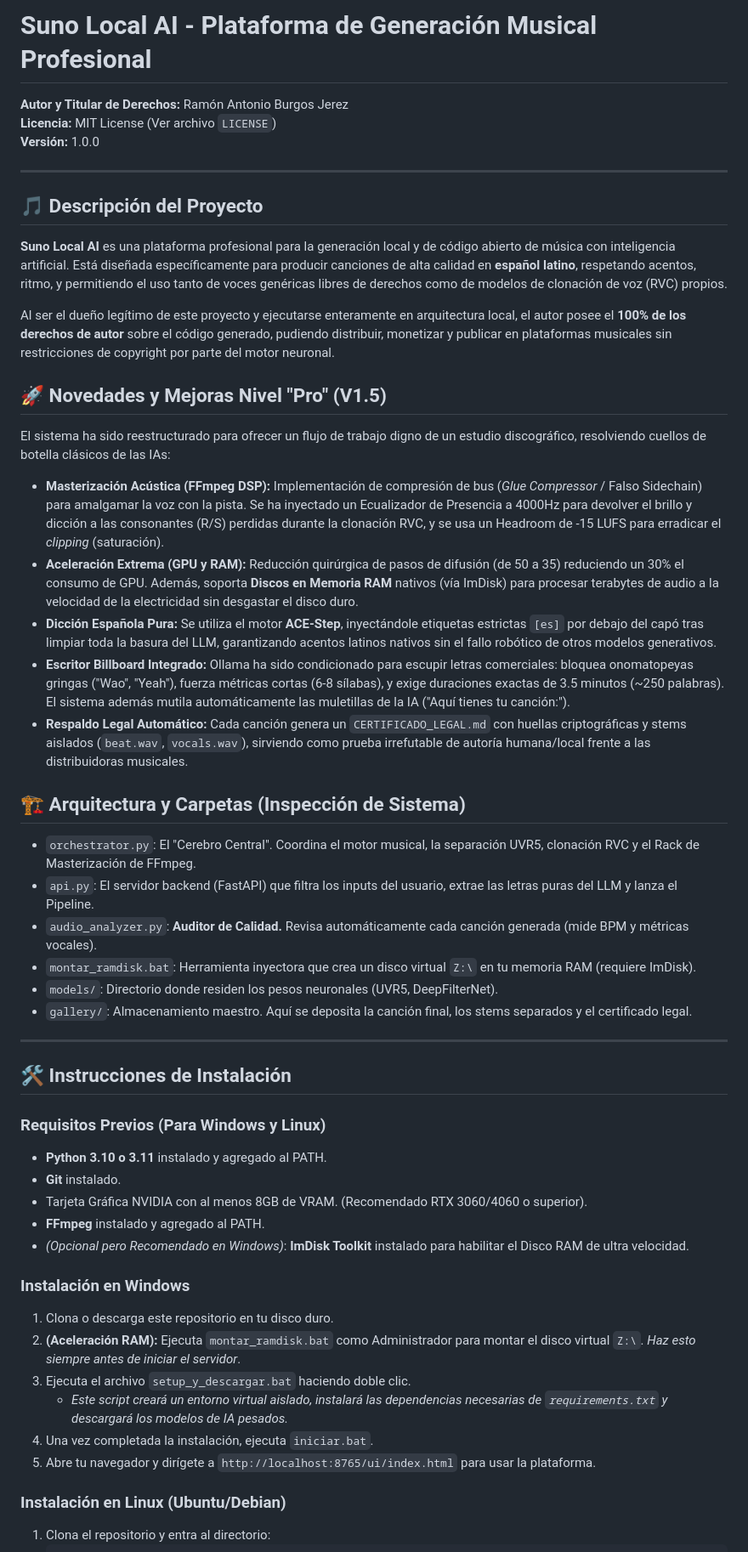
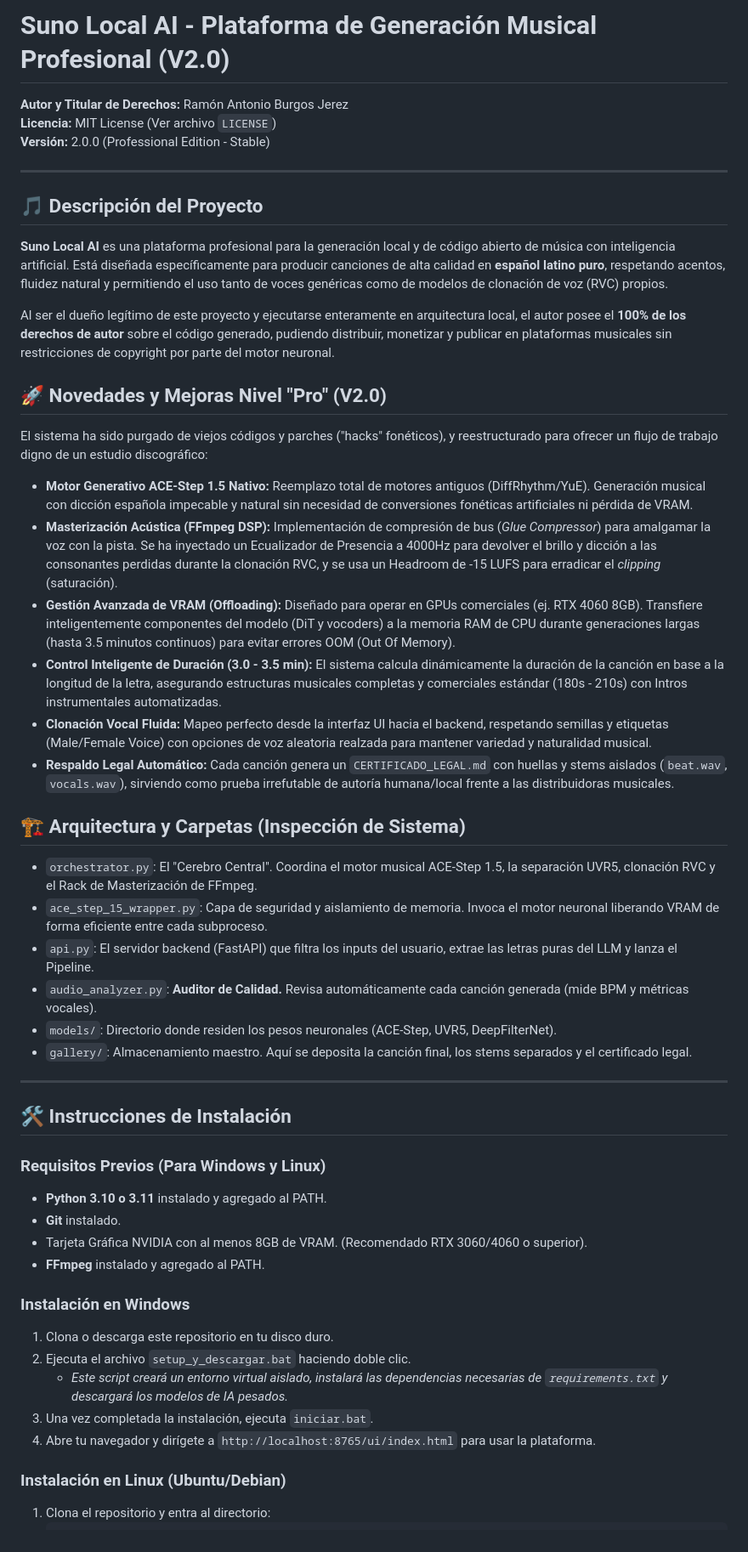
Before and after one commit to yemsy26/suno-local, a Markdown page: README.md, the part around one of its changes. Shown at 85% size. Drawn GitHub-style.

Commit message:
docs: update README to reflect Version 2.0.0 Professional Edition with ACE-Step 1.5

```diff
--- a/README.md
+++ b/README.md
@@ -1,34 +1,35 @@
-# Suno Local AI - Plataforma de Generación Musical Profesional
+# Suno Local AI - Plataforma de Generación Musical Profesional (V2.0)
 
 **Autor y Titular de Derechos:** Ramón Antonio Burgos Jerez
 **Licencia:** MIT License (Ver archivo `LICENSE`)
-**Versión:** 1.0.0
+**Versión:** 2.0.0 (Professional Edition - Stable)
 
 ---
 
 ## 🎵 Descripción del Proyecto
 
-**Suno Local AI** es una plataforma profesional para la generación local y de código abierto de música con inteligencia artificial. Está diseñada específicamente para producir canciones de alta calidad en **español latino**, respetando acentos, ritmo, y permitiendo el uso tanto de voces genéricas libres de derechos como de modelos de clonación de voz (RVC) propios.
+**Suno Local AI** es una plataforma profesional para la generación local y de código abierto de música con inteligencia artificial. Está diseñada específicamente para producir canciones de alta calidad en **español latino puro**, respetando acentos, fluidez natural y permitiendo el uso tanto de voces genéricas como de modelos de clonación de voz (RVC) propios.
 
 Al ser el dueño legítimo de este proyecto y ejecutarse enteramente en arquitectura local, el autor posee el **100% de los derechos de autor** sobre el código generado, pudiendo distribuir, monetizar y publicar en plataformas musicales sin restricciones de copyright por parte del motor neuronal.
 
-## 🚀 Novedades y Mejoras Nivel "Pro" (V1.5)
+## 🚀 Novedades y Mejoras Nivel "Pro" (V2.0)
 
-El sistema ha sido reestructurado para ofrecer un flujo de trabajo digno de un estudio discográfico, resolviendo cuellos de botella clásicos de las IAs:
+El sistema ha sido purgado de viejos códigos y parches ("hacks" fonéticos), y reestructurado para ofrecer un flujo de trabajo digno de un estudio discográfico:
 
-- **Masterización Acústica (FFmpeg DSP):** Implementación de compresión de bus (*Glue Compressor* / Falso Sidechain) para amalgamar la voz con la pista. Se ha inyectado un Ecualizador de Presencia a 4000Hz para devolver el brillo y dicción a las consonantes (R/S) perdidas durante la clonación RVC, y se usa un Headroom de -15 LUFS para erradicar el *clipping* (saturación).
-- **Aceleración Extrema (GPU y RAM):** Reducción quirúrgica de pasos de difusión (de 50 a 35) reduciendo un 30% el consumo de GPU. Además, soporta **Discos en Memoria RAM** nativos (vía ImDisk) para procesar terabytes de audio a la velocidad de la electricidad sin desgastar el disco duro.
-- **Dicción Española Pura:** Se utiliza el motor **ACE-Step**, inyectándole etiquetas estrictas `[es]` por debajo del capó tras limpiar toda la basura del LLM, garantizando acentos latinos nativos sin el fallo robótico de otros modelos generativos.
-- **Escritor Billboard Integrado:** Ollama ha sido condicionado para escupir letras comerciales: bloquea onomatopeyas gringas ("Wao", "Yeah"), fuerza métricas cortas (6-8 sílabas), y exige duraciones exactas de 3.5 minutos (~250 palabras). El sistema además mutila automáticamente las muletillas de la IA ("Aquí tienes tu canción:").
-- **Respaldo Legal Automático:** Cada canción genera un `CERTIFICADO_LEGAL.md` con huellas criptográficas y stems aislados (`beat.wav`, `vocals.wav`), sirviendo como prueba irrefutable de autoría humana/local frente a las distribuidoras musicales.
+- **Motor Generativo ACE-Step 1.5 Nativo:** Reemplazo total de motores antiguos (DiffRhythm/YuE). Generación musical con dicción española impecable y natural sin necesidad de conversiones fonéticas artificiales ni pérdida de VRAM.
+- **Masterización Acústica (FFmpeg DSP):** Implementación de compresión de bus (*Glue Compressor*) para amalgamar la voz con la pista. Se ha inyectado un Ecualizador de Presencia a 4000Hz para devolver el brillo y dicción a las consonantes perdidas durante la clonación RVC, y se usa un Headroom de -15 LUFS para erradicar el *clipping* (saturación).
+- **Gestión Avanzada de VRAM (Offloading):** Diseñado para operar en GPUs comerciales (ej. RTX 4060 8GB). Transfiere inteligentemente componentes del modelo (DiT y vocoders) a la memoria RAM de CPU durante generaciones largas (hasta 3.5 minutos continuos) para evitar errores OOM (Out Of Memory).
+- **Control Inteligente de Duración (3.0 - 3.5 min):** El sistema calcula dinámicamente la duración de la canción en base a la longitud de la letra, asegurando estructuras musicales completas y comerciales estándar (180s - 210s) con Intros instrumentales automatizadas.
+- **Clonación Vocal Fluida:** Mapeo perfecto desde la interfaz UI hacia el backend, respetando semillas y etiquetas (Male/Female Voice) con opciones de voz aleatoria realzada para mantener variedad y naturalidad musical.
+- **Respaldo Legal Automático:** Cada canción genera un `CERTIFICADO_LEGAL.md` con huellas y stems aislados (`beat.wav`, `vocals.wav`), sirviendo como prueba irrefutable de autoría humana/local frente a las distribuidoras musicales.
 
 ## 🏗️ Arquitectura y Carpetas (Inspección de Sistema)
 
-- `orchestrator.py`: El "Cerebro Central". Coordina el motor musical, la separación UVR5, clonación RVC y el Rack de Masterización de FFmpeg.
+- `orchestrator.py`: El "Cerebro Central". Coordina el motor musical ACE-Step 1.5, la separación UVR5, clonación RVC y el Rack de Masterización de FFmpeg.
+- `ace_step_15_wrapper.py`: Capa de seguridad y aislamiento de memoria. Invoca el motor neuronal liberando VRAM de forma eficiente entre cada subproceso.
 - `api.py`: El servidor backend (FastAPI) que filtra los inputs del usuario, extrae las letras puras del LLM y lanza el Pipeline.
 - `audio_analyzer.py`: **Auditor de Calidad.** Revisa automáticamente cada canción generada (mide BPM y métricas vocales).
-- `montar_ramdisk.bat`: Herramienta inyectora que crea un disco virtual `Z:\` en tu memoria RAM (requiere ImDisk).
-- `models/`: Directorio donde residen los pesos neuronales (UVR5, DeepFilterNet).
+- `models/`: Directorio donde residen los pesos neuronales (ACE-Step, UVR5, DeepFilterNet).
 - `gallery/`: Almacenamiento maestro. Aquí se deposita la canción final, los stems separados y el certificado legal.
 
 ---
@@ -40,15 +41,13 @@ El sistema ha sido reestructurado para ofrecer un flujo de trabajo digno de un e
 - **Git** instalado.
 - Tarjeta Gráfica NVIDIA con al menos 8GB de VRAM. (Recomendado RTX 3060/4060 o superior).
 - **FFmpeg** instalado y agregado al PATH.
-- *(Opcional pero Recomendado en Windows)*: **ImDisk Toolkit** instalado para habilitar el Disco RAM de ultra velocidad.
 
 ### Instalación en Windows
 1. Clona o descarga este repositorio en tu disco duro.
-2. **(Aceleración RAM):** Ejecuta `montar_ramdisk.bat` como Administrador para montar el disco virtual `Z:\`. *Haz esto siempre antes de iniciar el servidor*.
-3. Ejecuta el archivo `setup_y_descargar.bat` haciendo doble clic.
+2. Ejecuta el archivo `setup_y_descargar.bat` haciendo doble clic.
    * *Este script creará un entorno virtual aislado, instalará las dependencias necesarias de `requirements.txt` y descargará los modelos de IA pesados.*
-4. Una vez completada la instalación, ejecuta `iniciar.bat`.
-5. Abre tu navegador y dirígete a `http://localhost:8765/ui/index.html` para usar la plataforma.
+3. Una vez completada la instalación, ejecuta `iniciar.bat`.
+4. Abre tu navegador y dirígete a `http://localhost:8765/ui/index.html` para usar la plataforma.
 
 ### Instalación en Linux (Ubuntu/Debian)
 1. Clona el repositorio y entra al directorio:
```
Also changed, not shown: other parts of README.md (+3 -8 lines).
